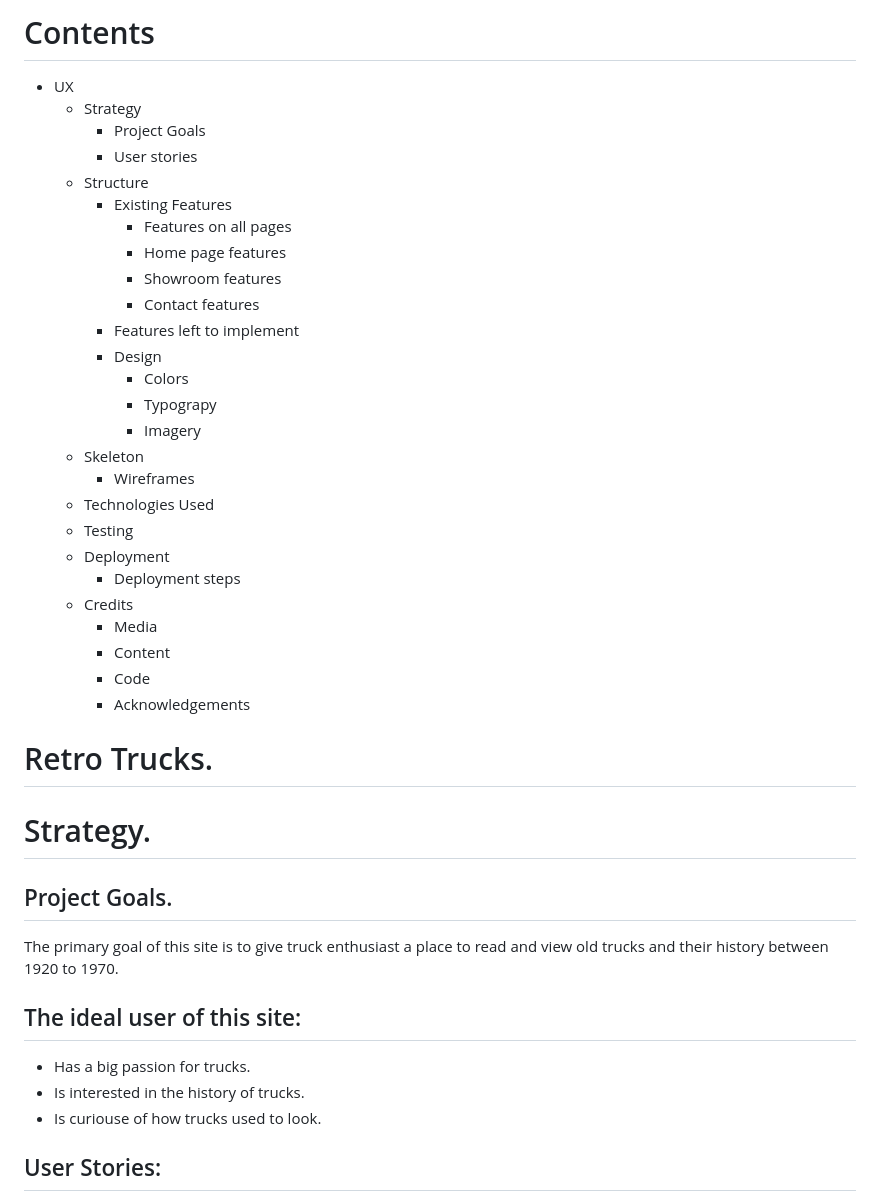
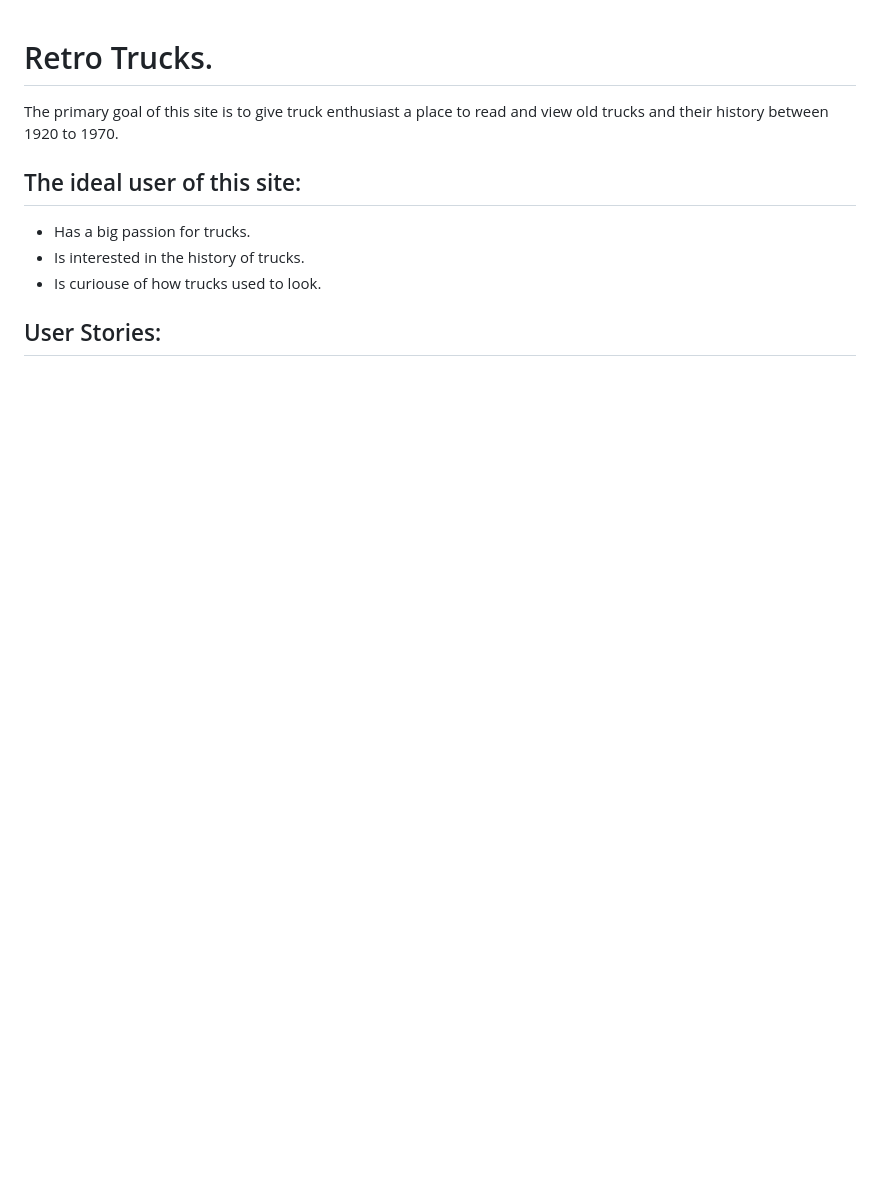
Before and after one commit to gorsig/retro-trucks, a Markdown page: README.md, the part around the change printed below. Drawn GitHub-style; blank space fills up the shorter version.

```diff
--- a/README.md
+++ b/README.md
@@ -1,36 +1,5 @@
-# Contents
-
-* UX
-  * Strategy
-    * Project Goals
-    * User stories
-  * Structure
-    * Existing Features
-      * Features on all pages
-      * Home page features
-      * Showroom features
-      * Contact features
-    * Features left to implement
-    * Design
-      * Colors
-      * Typograpy
-      * Imagery
-  * Skeleton
-    * Wireframes
-  * Technologies Used
-  * Testing
-  * Deployment
-    * Deployment steps
-  * Credits
-    * Media
-    * Content
-    * Code
-    * Acknowledgements
-
 # Retro Trucks.
 
-# Strategy.
-## Project Goals.
 <p>The primary goal of this site is to give truck enthusiast a place to read and view old trucks and their history between 1920 to 1970.<p>
 
 ## The ideal user of this site:
```
Also changed, not shown: other parts of README.md (+26 -13 lines), assets/readme_media/browse.png (added), assets/readme_media/contact.png (added), assets/readme_media/drop_navbar.png (added), assets/readme_media/footer.png (added), assets/readme_media/navbar.png (added), 1 other file.
